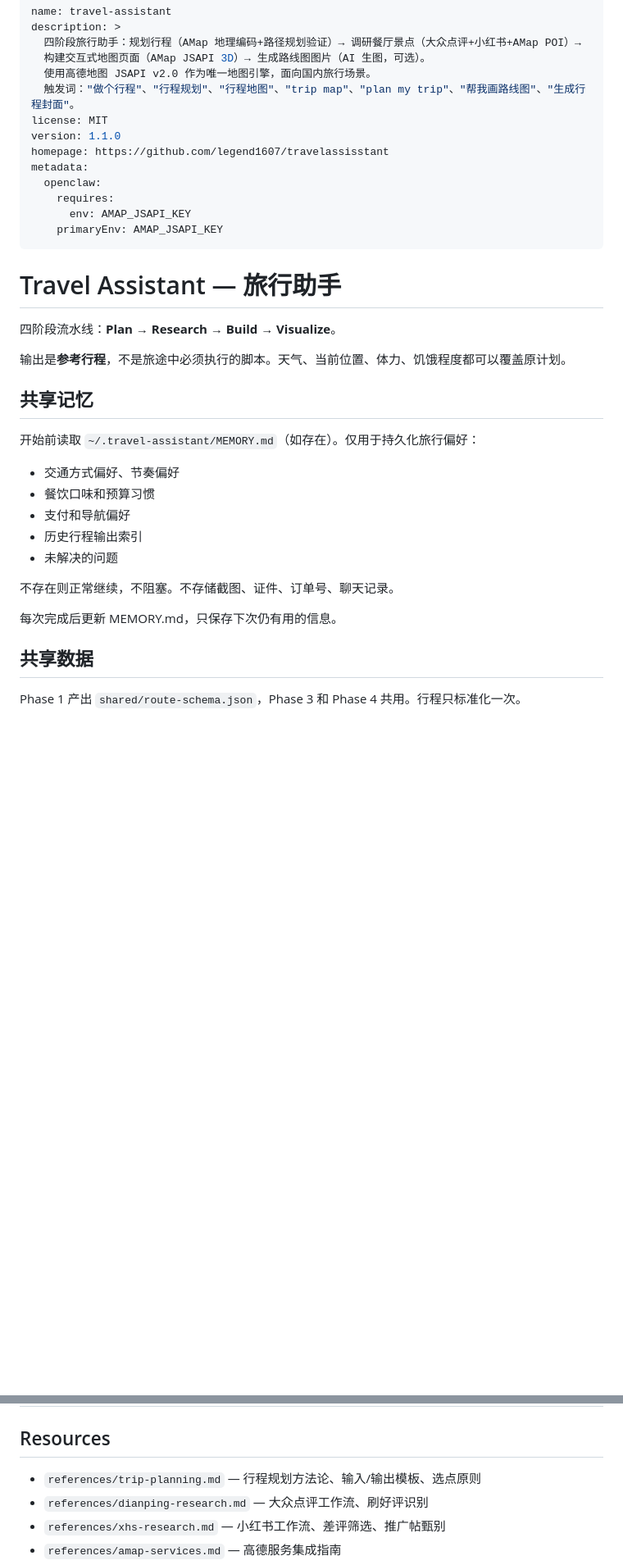
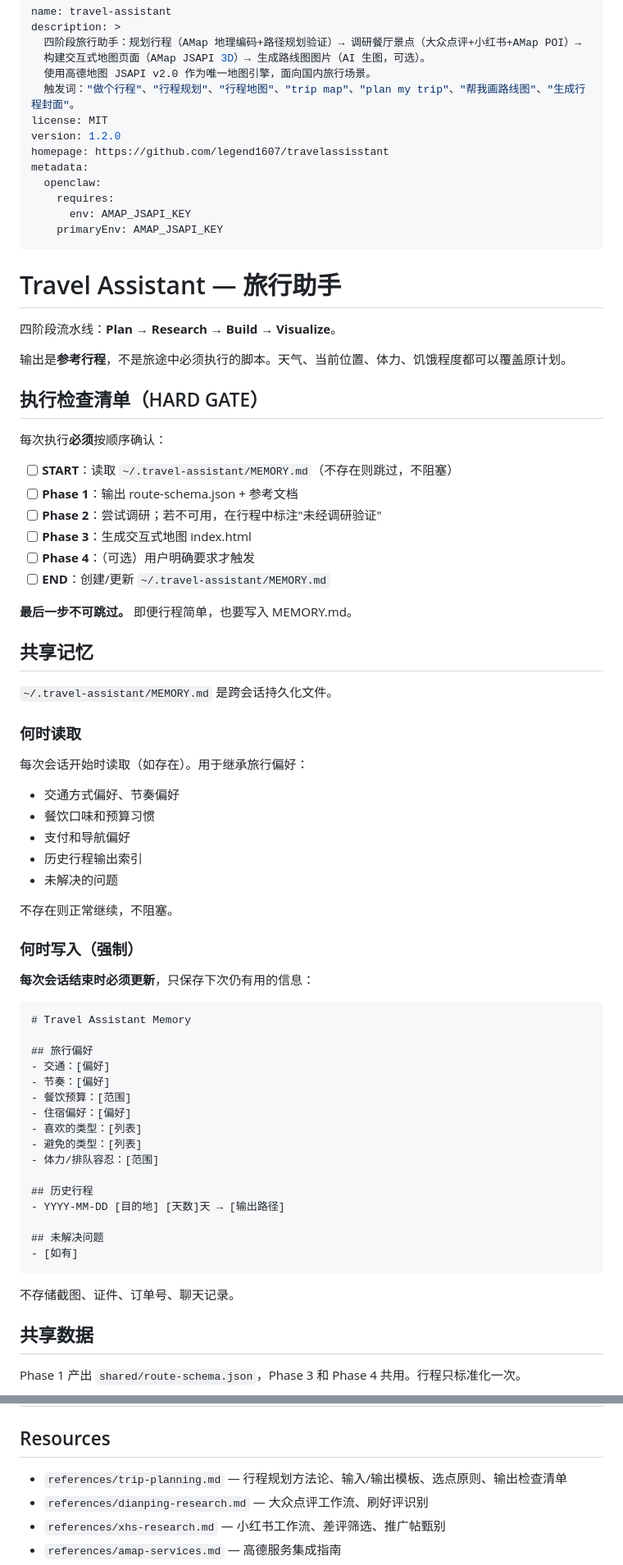
Before and after one commit to legend1607/travelassisstant, a Markdown page: SKILL.md, 2 parts joined by grey strips. Shown at 82% size. Rendered like a GitHub page; blank space fills up the shorter version.

Commit message:
v1.2.0: add execution checklist, Phase 2 fallback, MEMORY.md enforcement, GitHub Pages deploy, verified field

````diff
--- a/SKILL.md
+++ b/SKILL.md
@@ -6,7 +6,7 @@ description: >
   使用高德地图 JSAPI v2.0 作为唯一地图引擎，面向国内旅行场景。
   触发词："做个行程"、"行程规划"、"行程地图"、"trip map"、"plan my trip"、"帮我画路线图"、"生成行程封面"。
 license: MIT
-version: 1.1.0
+version: 1.2.0
 homepage: https://github.com/legend1607/travelassisstant
 metadata:
   openclaw:
@@ -21,19 +21,58 @@ metadata:
 
 输出是**参考行程**，不是旅途中必须执行的脚本。天气、当前位置、体力、饥饿程度都可以覆盖原计划。
 
+## 执行检查清单（HARD GATE）
+
+每次执行**必须**按顺序确认：
+
+- [ ] **START**：读取 `~/.travel-assistant/MEMORY.md`（不存在则跳过，不阻塞）
+- [ ] **Phase 1**：输出 route-schema.json + 参考文档
+- [ ] **Phase 2**：尝试调研；若不可用，在行程中标注"未经调研验证"
+- [ ] **Phase 3**：生成交互式地图 index.html
+- [ ] **Phase 4**：（可选）用户明确要求才触发
+- [ ] **END**：创建/更新 `~/.travel-assistant/MEMORY.md`
+
+**最后一步不可跳过。** 即便行程简单，也要写入 MEMORY.md。
+
 ## 共享记忆
 
-开始前读取 `~/.travel-assistant/MEMORY.md`（如存在）。仅用于持久化旅行偏好：
+`~/.travel-assistant/MEMORY.md` 是跨会话持久化文件。
 
+### 何时读取
+
+每次会话开始时读取（如存在）。用于继承旅行偏好：
 - 交通方式偏好、节奏偏好
 - 餐饮口味和预算习惯
 - 支付和导航偏好
 - 历史行程输出索引
 - 未解决的问题
 
-不存在则正常继续，不阻塞。不存储截图、证件、订单号、聊天记录。
+不存在则正常继续，不阻塞。
 
-每次完成后更新 MEMORY.md，只保存下次仍有用的信息。
+### 何时写入（强制）
+
+**每次会话结束时必须更新**，只保存下次仍有用的信息：
+
+```markdown
+# Travel Assistant Memory
+
+## 旅行偏好
+- 交通：[偏好]
+- 节奏：[偏好]
+- 餐饮预算：[范围]
+- 住宿偏好：[偏好]
+- 喜欢的类型：[列表]
+- 避免的类型：[列表]
+- 体力/排队容忍：[范围]
+
+## 历史行程
+- YYYY-MM-DD [目的地] [天数]天 → [输出路径]
+
+## 未解决问题
+- [如有]
+```
+
+不存储截图、证件、订单号、聊天记录。
 
 ## 共享数据
 
@@ -143,7 +216,7 @@ gh repo create REPO --public --source=. --push
 
 ## Resources
 
-- `references/trip-planning.md` — 行程规划方法论、输入/输出模板、选点原则
+- `references/trip-planning.md` — 行程规划方法论、输入/输出模板、选点原则、输出检查清单
 - `references/dianping-research.md` — 大众点评工作流、刷好评识别
 - `references/xhs-research.md` — 小红书工作流、差评筛选、推广帖甄别
 - `references/amap-services.md` — 高德服务集成指南
````
Also changed, not shown: other parts of SKILL.md (+40 -6 lines).
